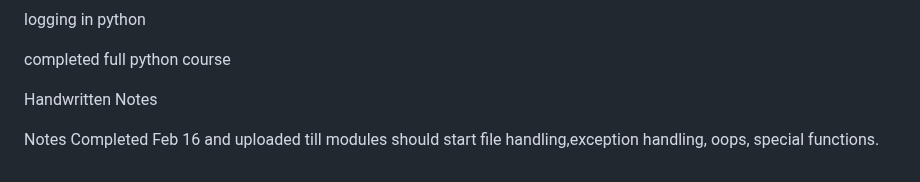
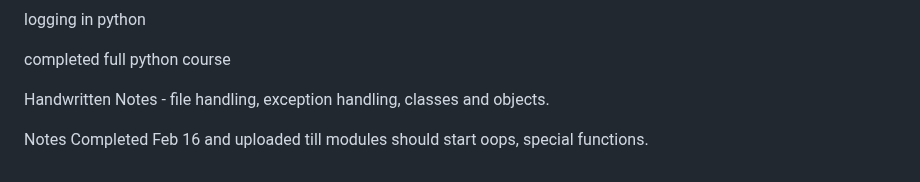
Before and after one commit to vinaysai99/MLops, a Markdown page: Python/README.md, the part around the change. Rendered like a GitHub page.

```diff
--- a/Python/README.md
+++ b/Python/README.md
@@ -366,6 +366,6 @@ logging in python
 
 completed full python course
 
-Handwritten Notes
+Handwritten Notes - file handling, exception handling, classes and objects.
 
-Notes Completed Feb 16 and uploaded till modules should start file handling,exception handling, oops, special functions.
+Notes Completed Feb 16 and uploaded till modules should start oops, special functions.
```
